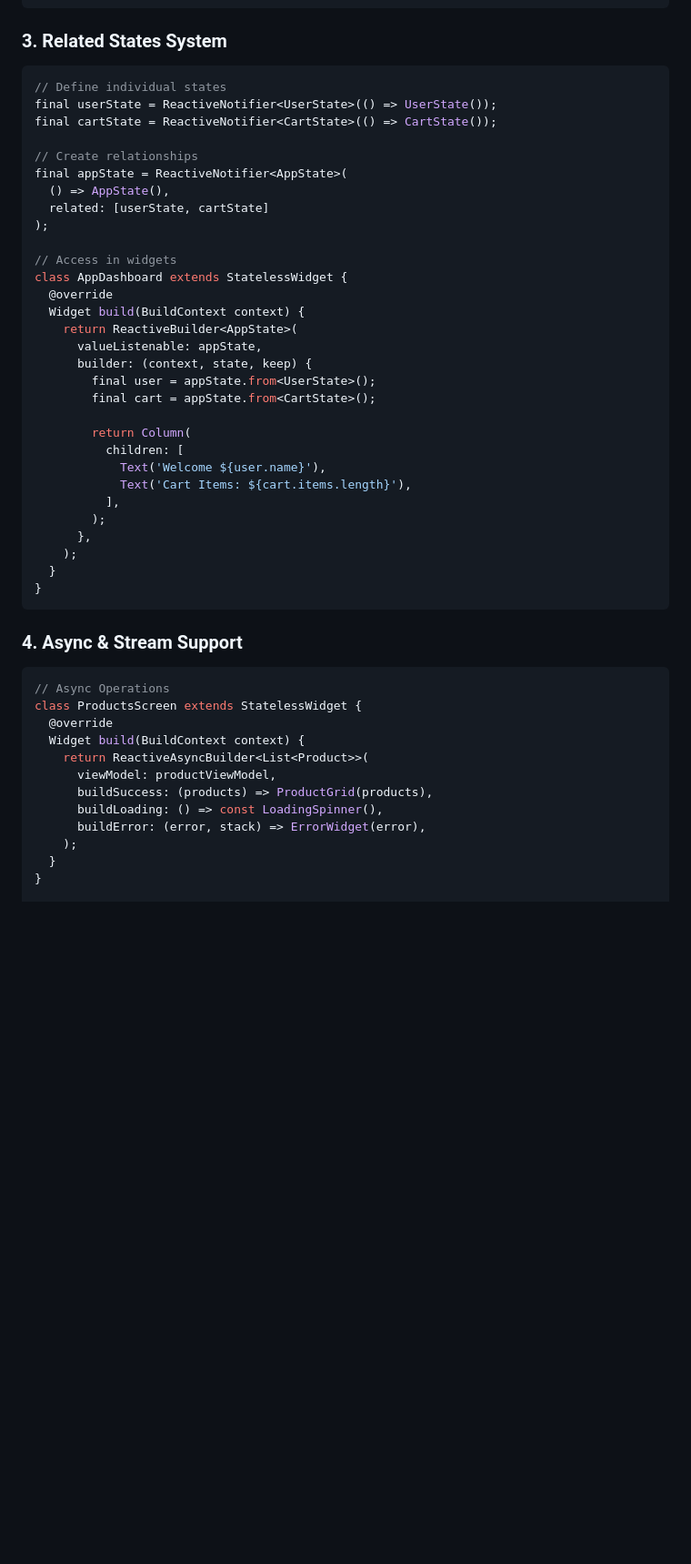
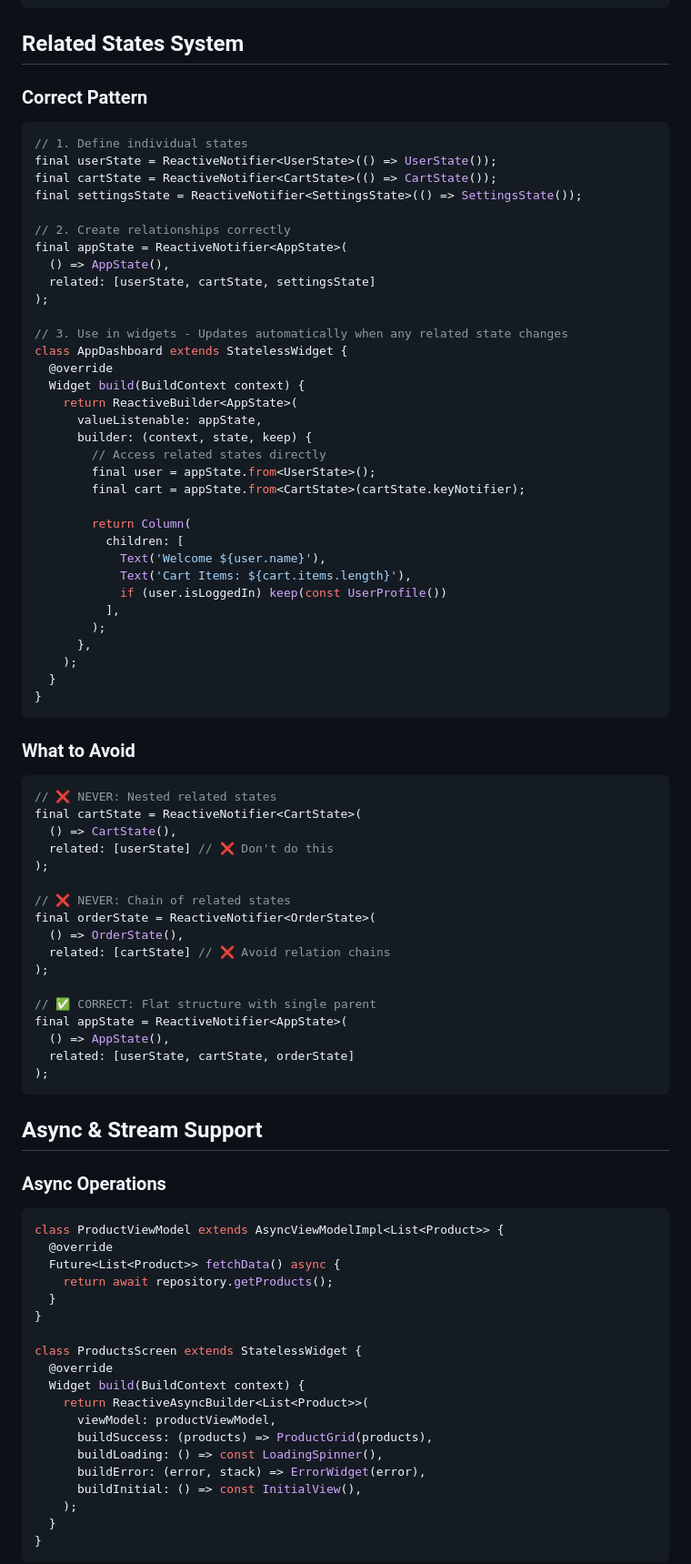
Before and after one commit to JhonaCodes/reactive_notifier, a Markdown page: README.md, the part around one of its changes. Shown at 91% size. GitHub-like rendering; blank space fills up the shorter version.

````diff
--- a/README.md
+++ b/README.md
@@ -137,33 +154,38 @@ class UserScreen extends StatelessWidget {
 }
 ```
 
-### 3. Related States System
+## Related States System
+
+### Correct Pattern
 
 ```dart
-// Define individual states
+// 1. Define individual states
 final userState = ReactiveNotifier<UserState>(() => UserState());
 final cartState = ReactiveNotifier<CartState>(() => CartState());
+final settingsState = ReactiveNotifier<SettingsState>(() => SettingsState());
 
-// Create relationships
+// 2. Create relationships correctly
 final appState = ReactiveNotifier<AppState>(
   () => AppState(),
-  related: [userState, cartState]
+  related: [userState, cartState, settingsState]
 );
 
-// Access in widgets
+// 3. Use in widgets - Updates automatically when any related state changes
 class AppDashboard extends StatelessWidget {
   @override
   Widget build(BuildContext context) {
     return ReactiveBuilder<AppState>(
       valueListenable: appState,
       builder: (context, state, keep) {
+        // Access related states directly
         final user = appState.from<UserState>();
-        final cart = appState.from<CartState>();
+        final cart = appState.from<CartState>(cartState.keyNotifier);
 
         return Column(
           children: [
             Text('Welcome ${user.name}'),
             Text('Cart Items: ${cart.items.length}'),
+            if (user.isLoggedIn) keep(const UserProfile())
           ],
         );
       },
@@ -172,10 +194,40 @@ class AppDashboard extends StatelessWidget {
 }
 ```
 
-### 4. Async & Stream Support
+### What to Avoid
 
 ```dart
-// Async Operations
+// ❌ NEVER: Nested related states
+final cartState = ReactiveNotifier<CartState>(
+  () => CartState(),
+  related: [userState] // ❌ Don't do this
+);
+
+// ❌ NEVER: Chain of related states
+final orderState = ReactiveNotifier<OrderState>(
+  () => OrderState(),
+  related: [cartState] // ❌ Avoid relation chains
+);
+
+// ✅ CORRECT: Flat structure with single parent
+final appState = ReactiveNotifier<AppState>(
+  () => AppState(),
+  related: [userState, cartState, orderState]
+);
+```
+
+## Async & Stream Support
+
+### Async Operations
+
+```dart
+class ProductViewModel extends AsyncViewModelImpl<List<Product>> {
+  @override
+  Future<List<Product>> fetchData() async {
+    return await repository.getProducts();
+  }
+}
+
 class ProductsScreen extends StatelessWidget {
   @override
   Widget build(BuildContext context) {
@@ -184,7 +236,9 @@ class ProductsScreen extends StatelessWidget {
       buildSuccess: (products) => ProductGrid(products),
       buildLoading: () => const LoadingSpinner(),
       buildError: (error, stack) => ErrorWidget(error),
+      buildInitial: () => const InitialView(),
     );
   }
 }
+```
 
````
Also changed, not shown: other parts of README.md (+101 -37 lines).
